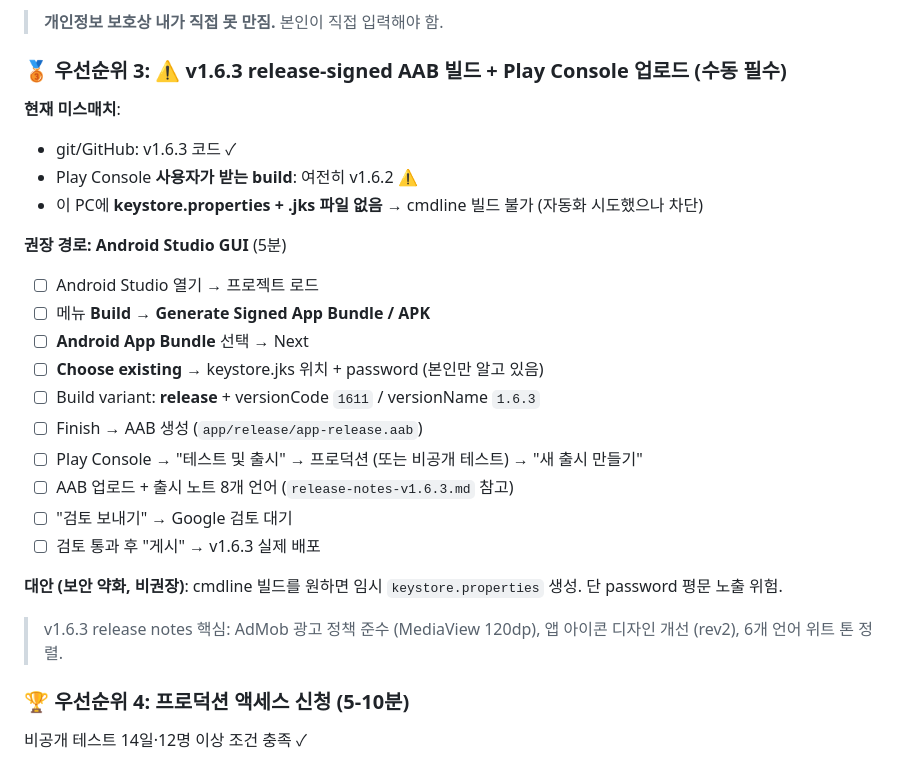
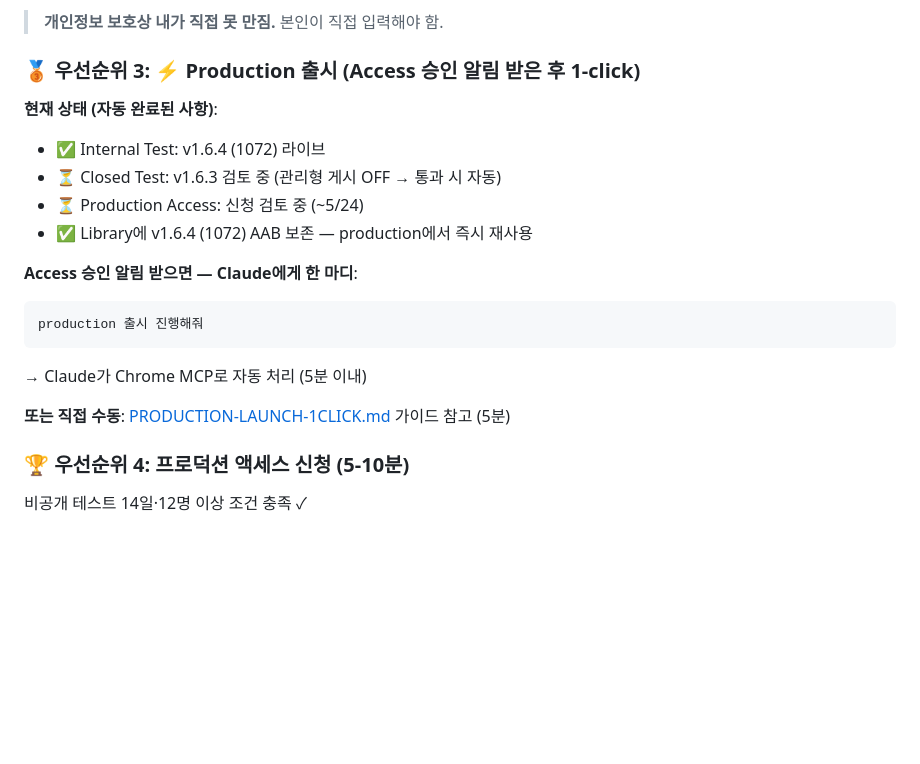
Before and after one commit to Simon-YHKim/eject-button, a Markdown page: MORNING-CHECKLIST.md, the part around the change. Rendered like a GitHub page; blank space fills up the shorter version.

````diff
--- a/MORNING-CHECKLIST.md
+++ b/MORNING-CHECKLIST.md
@@ -40,28 +40,21 @@ Play Console에서 **모든 변경사항을 막고 있는 차단 이슈**. 한
 
 > **개인정보 보호상 내가 직접 못 만짐.** 본인이 직접 입력해야 함.
 
-### 🥉 우선순위 3: ⚠ v1.6.3 release-signed AAB 빌드 + Play Console 업로드 (수동 필수)
+### 🥉 우선순위 3: ⚡ Production 출시 (Access 승인 알림 받은 후 1-click)
 
-**현재 미스매치**:
-- git/GitHub: v1.6.3 코드 ✓
-- Play Console **사용자가 받는 build**: 여전히 v1.6.2 ⚠
-- 이 PC에 **keystore.properties + .jks 파일 없음** → cmdline 빌드 불가 (자동화 시도했으나 차단)
+**현재 상태 (자동 완료된 사항)**:
+- ✅ Internal Test: v1.6.4 (1072) 라이브
+- ⏳ Closed Test: v1.6.3 검토 중 (관리형 게시 OFF → 통과 시 자동)
+- ⏳ Production Access: 신청 검토 중 (~5/24)
+- ✅ Library에 v1.6.4 (1072) AAB 보존 — production에서 즉시 재사용
 
-**권장 경로: Android Studio GUI** (5분)
-1. ☐ Android Studio 열기 → 프로젝트 로드
-2. ☐ 메뉴 **Build → Generate Signed App Bundle / APK**
-3. ☐ **Android App Bundle** 선택 → Next
-4. ☐ **Choose existing** → keystore.jks 위치 + password (본인만 알고 있음)
-5. ☐ Build variant: **release** + versionCode `1611` / versionName `1.6.3`
-6. ☐ Finish → AAB 생성 (`app/release/app-release.aab`)
-7. ☐ Play Console → "테스트 및 출시" → 프로덕션 (또는 비공개 테스트) → "새 출시 만들기"
-8. ☐ AAB 업로드 + 출시 노트 8개 언어 (`release-notes-v1.6.3.md` 참고)
-9. ☐ "검토 보내기" → Google 검토 대기
-10. ☐ 검토 통과 후 "게시" → v1.6.3 실제 배포
+**Access 승인 알림 받으면 — Claude에게 한 마디**:
+```
+production 출시 진행해줘
+```
+→ Claude가 Chrome MCP로 자동 처리 (5분 이내)
 
-**대안 (보안 약화, 비권장)**: cmdline 빌드를 원하면 임시 `keystore.properties` 생성. 단 password 평문 노출 위험.
-
-> v1.6.3 release notes 핵심: AdMob 광고 정책 준수 (MediaView 120dp), 앱 아이콘 디자인 개선 (rev2), 6개 언어 위트 톤 정렬.
+**또는 직접 수동**: [PRODUCTION-LAUNCH-1CLICK.md](PRODUCTION-LAUNCH-1CLICK.md) 가이드 참고 (5분)
 
 ### 🏆 우선순위 4: 프로덕션 액세스 신청 (5-10분)
 
````
Also changed, not shown: PRODUCTION-LAUNCH-1CLICK.md (added, +172 -0 lines).
